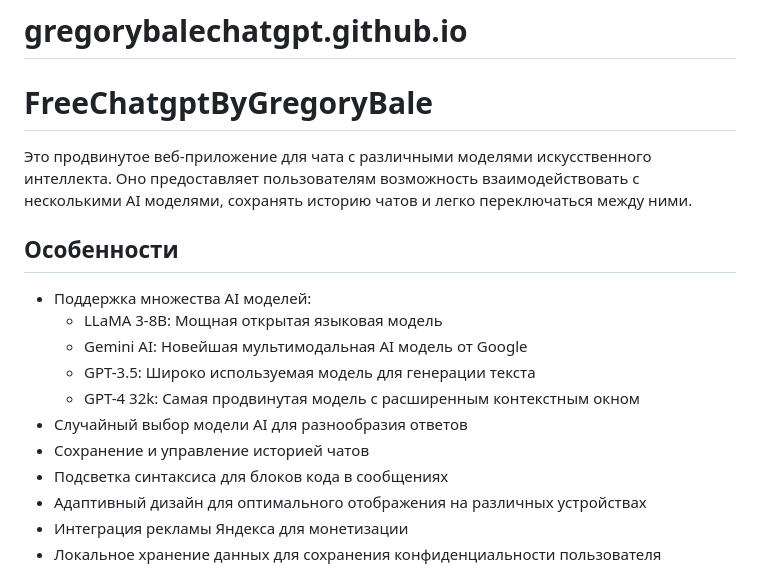
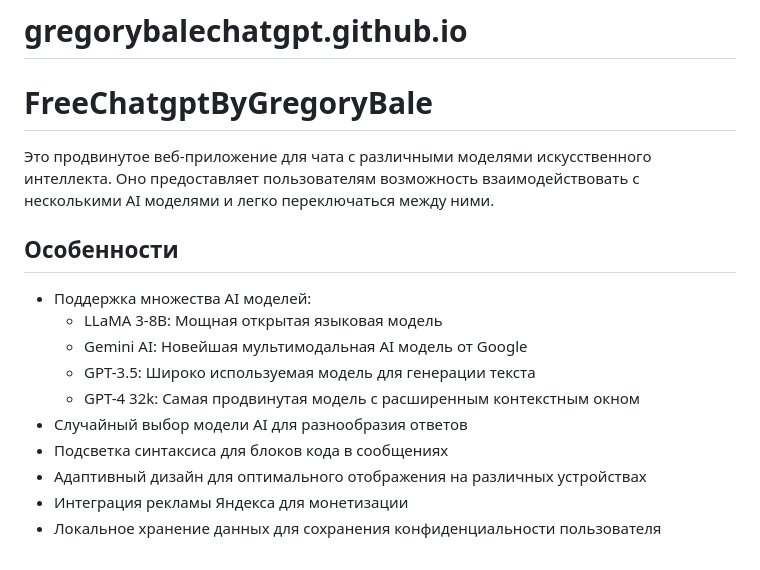
Before and after one commit to GregoryBale/gregorybalechatgpt.github.io, a Markdown page: README.md, the part around the change. GitHub-like rendering.

```diff
--- a/README.md
+++ b/README.md
@@ -2,7 +2,7 @@
 
 <h1>FreeChatgptByGregoryBale</h1>
 
-<p>Это продвинутое веб-приложение для чата с различными моделями искусственного интеллекта. Оно предоставляет пользователям возможность взаимодействовать с несколькими AI моделями, сохранять историю чатов и легко переключаться между ними.</p>
+<p>Это продвинутое веб-приложение для чата с различными моделями искусственного интеллекта. Оно предоставляет пользователям возможность взаимодействовать с несколькими AI моделями и легко переключаться между ними.</p>
 
 <h2>Особенности</h2>
 
@@ -16,7 +16,6 @@
     </ul>
   </li>
   <li>Случайный выбор модели AI для разнообразия ответов</li>
-  <li>Сохранение и управление историей чатов</li>
   <li>Подсветка синтаксиса для блоков кода в сообщениях</li>
   <li>Адаптивный дизайн для оптимального отображения на различных устройствах</li>
   <li>Интеграция рекламы Яндекса для монетизации</li>
```
